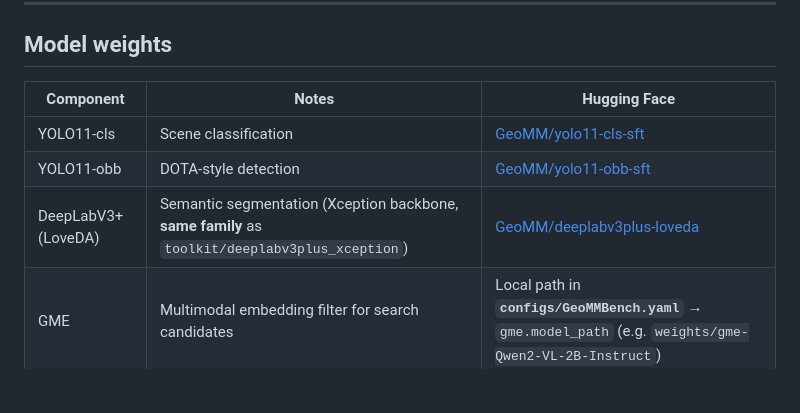
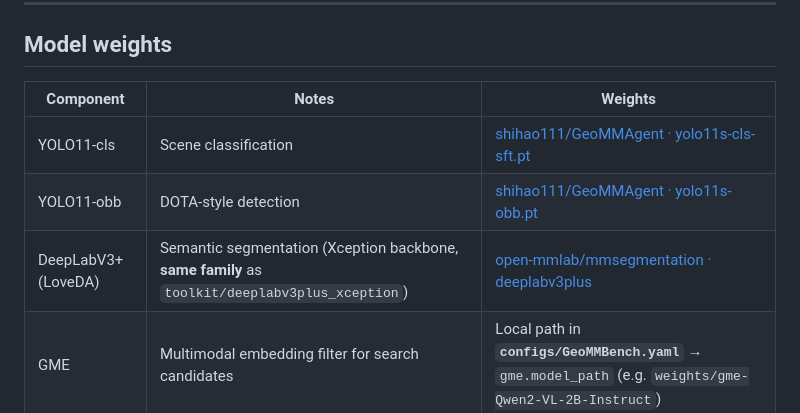
Before and after one commit to Shihao-Cheng/GeoMMAgent, a Markdown page: README.md, the part around the change. Drawn GitHub-style; blank space fills up the shorter version.

Commit message:
Update Model weights: point YOLO11 to HF shihao111/GeoMMAgent, DeepLabV3+ to mmsegmentation

```diff
--- a/README.md
+++ b/README.md
@@ -169,11 +169,11 @@ For `run/run_geomm.py --bench` and `run/run_benchmark_parallel.py`, export or sy
 
 ## Model weights
 
-| Component | Notes | Hugging Face |
+| Component | Notes | Weights |
 |-----------|--------|--------------|
-| YOLO11-cls | Scene classification | [GeoMM/yolo11-cls-sft](https://huggingface.co/GeoMM/yolo11-cls-millionaid) |
-| YOLO11-obb | DOTA-style detection | [GeoMM/yolo11-obb-sft](https://huggingface.co/GeoMM/yolo11-obb-dotav2) |
-| DeepLabV3+ (LoveDA) | Semantic segmentation (Xception backbone, **same family** as `toolkit/deeplabv3plus_xception`) | [GeoMM/deeplabv3plus-loveda](https://huggingface.co/GeoMM/deeplabv3plus-loveda) |
+| YOLO11-cls | Scene classification | [shihao111/GeoMMAgent · yolo11s-cls-sft.pt](https://huggingface.co/shihao111/GeoMMAgent/blob/main/yolo11s-cls-sft.pt) |
+| YOLO11-obb | DOTA-style detection | [shihao111/GeoMMAgent · yolo11s-obb.pt](https://huggingface.co/shihao111/GeoMMAgent/blob/main/yolo11s-obb.pt) |
+| DeepLabV3+ (LoveDA) | Semantic segmentation (Xception backbone, **same family** as `toolkit/deeplabv3plus_xception`) | [open-mmlab/mmsegmentation · deeplabv3plus](https://github.com/open-mmlab/mmsegmentation/tree/main/configs/deeplabv3plus) |
 | GME | Multimodal embedding filter for search candidates | Local path in **`configs/GeoMMBench.yaml`** → `gme.model_path` (e.g. `weights/gme-Qwen2-VL-2B-Instruct`) |
 
 Place downloaded files under **`weights/`** (or use absolute paths) and align **`SegAgent.deeplab_weights`** (`path`, `num_classes`, `output_stride`) with how each checkpoint was trained. Classification/detection paths are set in **`configs/GeoMMBench.yaml`** under each agent.
```
